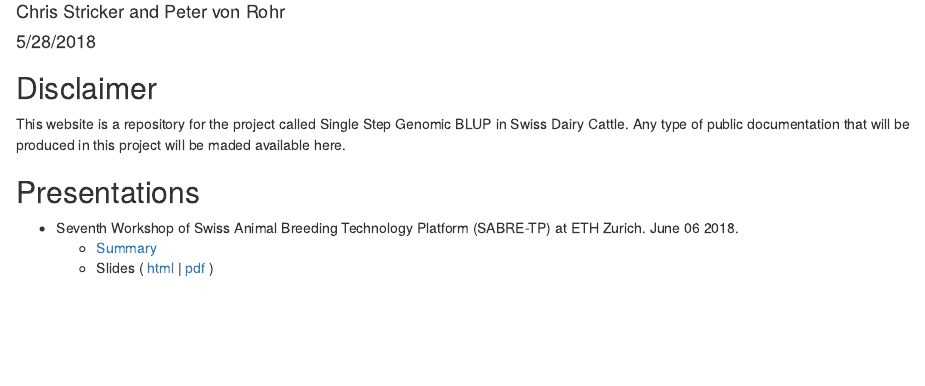
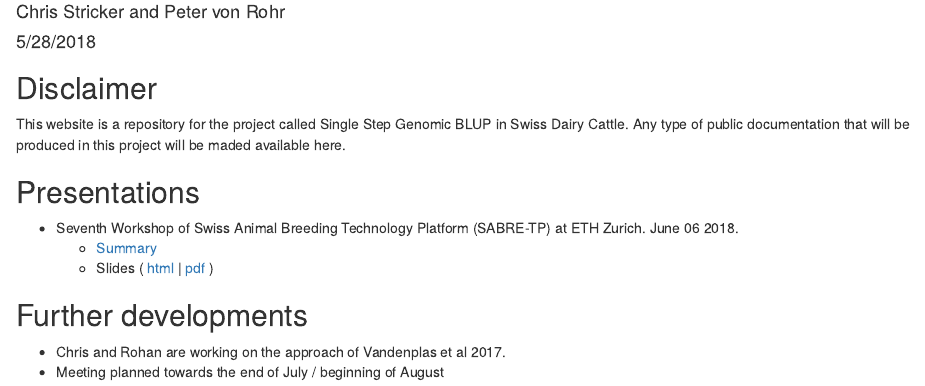
Before and after one commit to charlotte-ngs/SingleStepGBLUP, an R Markdown document (index.Rmd): the page in a window 1100 px wide, from 70 px down. Rendered offline with R 4.5, knitr and Pandoc, with nearby package versions; the code chunks are not run, so their results and figures are left out.

Commit message:
Added section on further development

````diff
--- a/index.Rmd
+++ b/index.Rmd
@@ -20,6 +20,12 @@ This website is a repository for the project called Single Step Genomic BLUP in
     + Slides ( [html](https://charlotte-ngs.github.io/SingleStepGBLUP/20180606-sabretp-workshop-ethz/20180606-sabretp-slides-cs-pvr.html) | [pdf](https://charlotte-ngs.github.io/SingleStepGBLUP/20180606-sabretp-workshop-ethz/20180606-sabretp-slides-cs-pvr.pdf) )
 
 
+## Further developments
+
+* Chris and Rohan are working on the approach of Vandenplas et al 2017.
+* Meeting planned towards the end of July / beginning of August
+
+
 
 ```{r, results='asis'}
 cat(rmddochelper::get_latest_change(), "\n")
````
